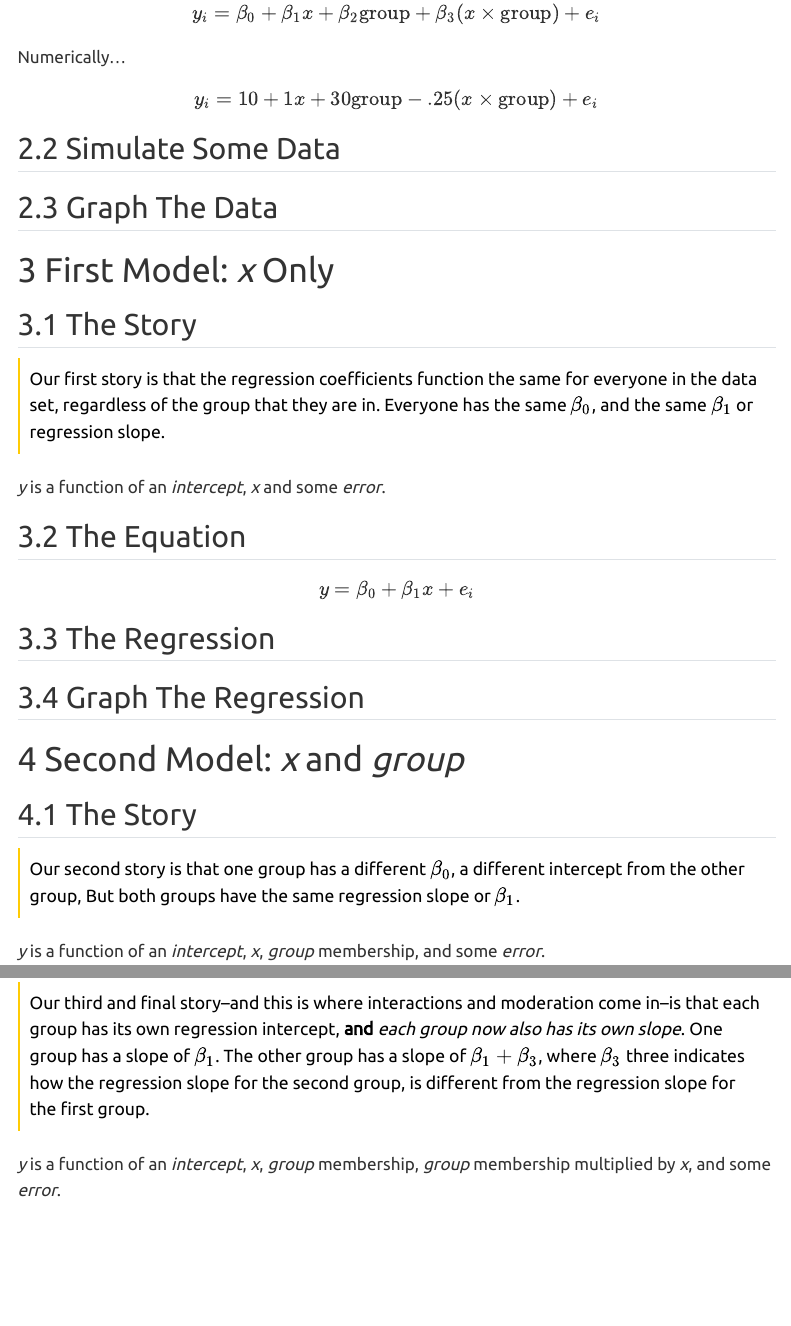
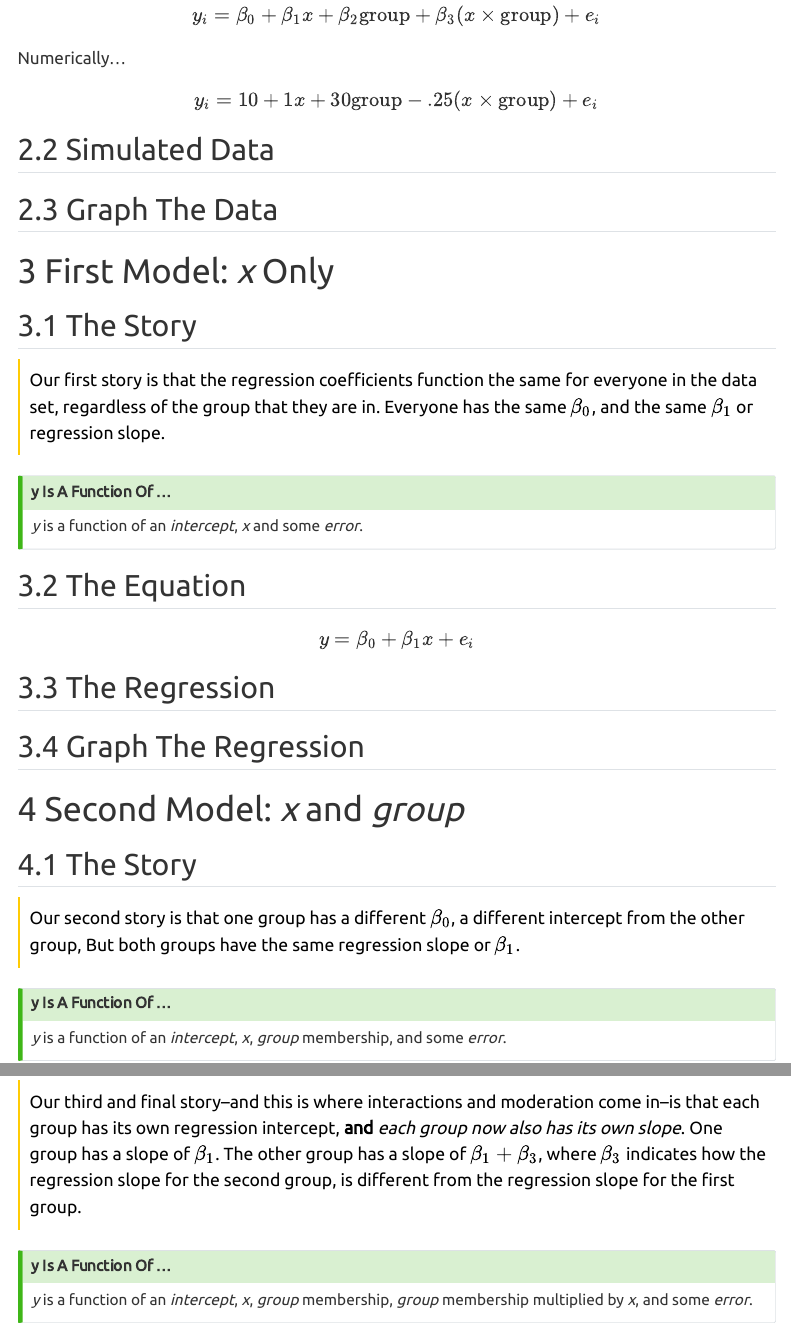
Before and after one commit to agrogan1/teaching, a Quarto document (interactions/interactions.qmd): the page in a window 1100 px wide, from 580 px down before the commit and from 600 px down after it, so that both start at the same text, and a second part further down, joined at a grey line. Rendered offline with R 4.5, knitr and Pandoc in place of Quarto, with nearby package versions; the code chunks are not run, so their results and figures are left out; menus at the side of the page are left out.

Commit message:
added callouts; fixed some typos

````diff
--- a/interactions/interactions.qmd
+++ b/interactions/interactions.qmd
@@ -58,7 +58,7 @@ Numerically...
 
 $$y_i = 10 + 1x + 30 \text{group} -.25 (x \times \text{group}) + e_i$$
 
-## Simulate Some Data
+## Simulated Data
 
 ```{r}
 
@@ -104,7 +104,11 @@ plot(x, y, col = "grey", pch = 19)
 
 > Our first story is that the regression coefficients function the same for everyone in the data set, regardless of the group that they are in. Everyone has the same $\beta_0$, and the same $\beta_1$ or regression slope.
 
+::: {.callout-tip}
+## y Is A Function Of ...
+
 *y* is a function of an *intercept*, *x* and some *error*.
+:::
 
 ## The Equation
 
@@ -136,7 +140,10 @@ abline(24.57, .8803, col="purple", lwd = 3)
 
 > Our second story is that one group has a different $\beta_0$, a different intercept from the other group, But both groups have the same regression slope or $\beta_1$.
 
+::: {.callout-tip}
+## y Is A Function Of ...
 *y* is a function of an *intercept*, *x*, *group* membership, and some *error*.
+:::
 
 ## The Equation
 
@@ -168,6 +175,9 @@ abline(21.92 + 5.039, .8808, col="blue", lwd = 3)
 
 ## The Story
 
-> Our third and final story--and this is where interactions and moderation come in--is that each group has its own regression intercept, **and** *each group now also has its own slope*. One group has a slope of $\beta_1$. The other group has a slope of $\beta_1 + \beta_3$, where $\beta_3$ three indicates how the regression slope for the second group, is different from the regression slope for the first group.
+> Our third and final story--and this is where interactions and moderation come in--is that each group has its own regression intercept, **and** *each group now also has its own slope*. One group has a slope of $\beta_1$. The other group has a slope of $\beta_1 + \beta_3$, where $\beta_3$ indicates how the regression slope for the second group, is different from the regression slope for the first group.
+
+::: {.callout-tip}
+## y Is A Function Of ...
 
 *y* is a function of an *intercept*, *x*, *group* membership, *group* membership multiplied by *x*, and some *error*.
````
Also changed, not shown: interactions/interactions.html, interactions/interactions.qmd (5 more changed lines).
